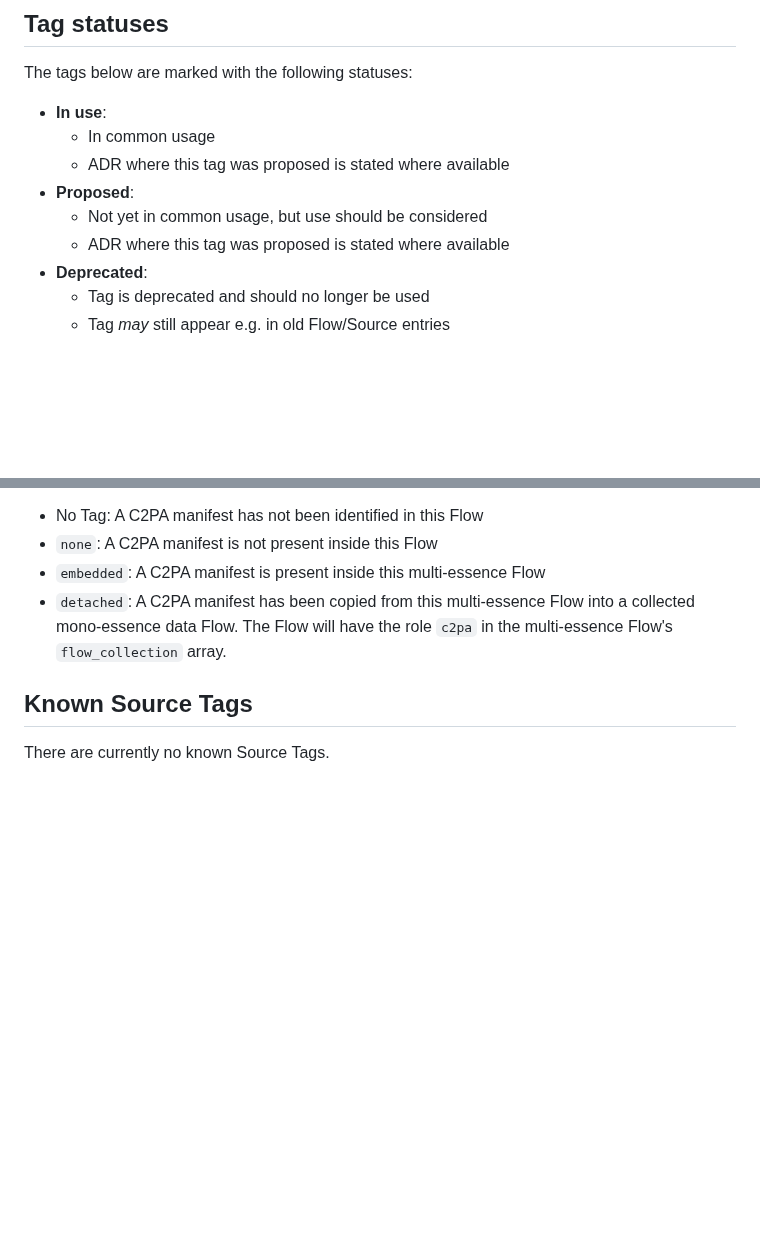
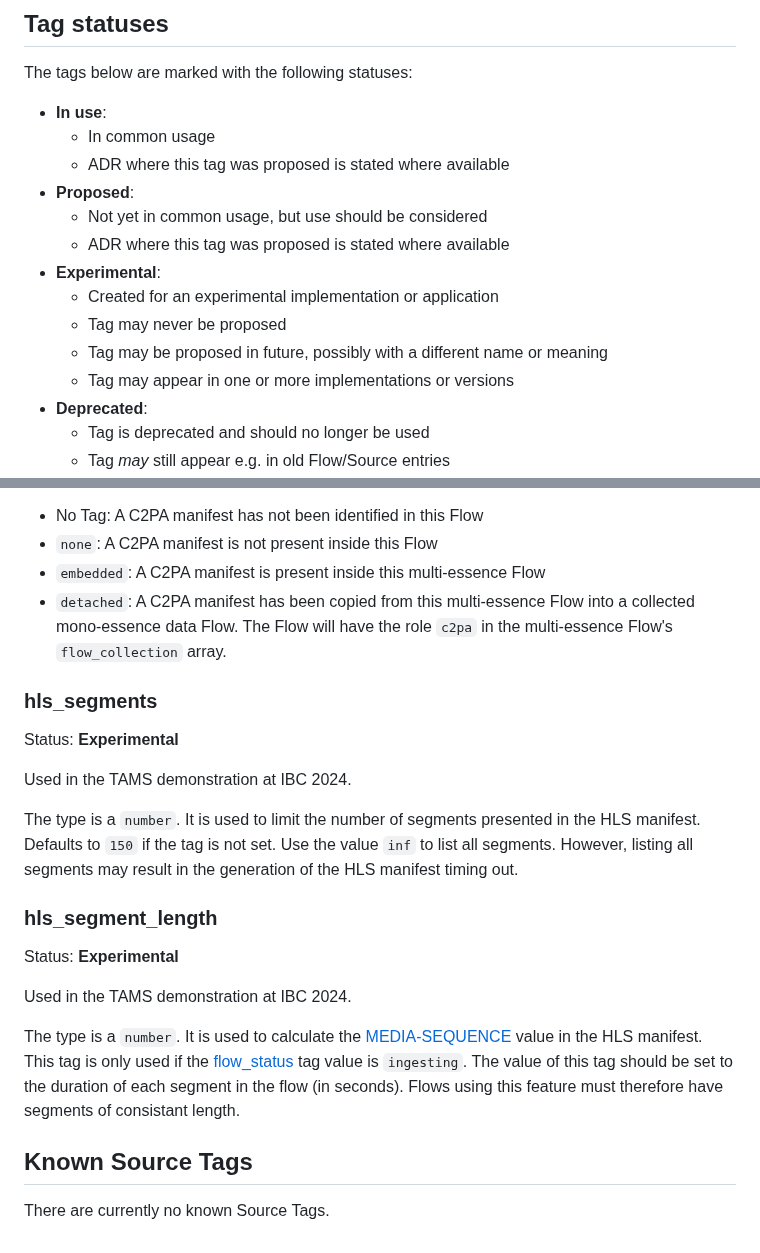
Before and after one commit to bbc/tams, a Markdown page: docs/appnotes/0003-tag-names.md, 2 parts joined by grey strips. GitHub-like rendering; blank space fills up the shorter version.

Commit message:
app note: document tags used in AWS opensource CNAP impl
These tags were used for the IBC 2024 demonstration.

A new tag status, "Experimental", is created for the tags.

```diff
--- a/docs/appnotes/0003-tag-names.md
+++ b/docs/appnotes/0003-tag-names.md
@@ -34,6 +34,11 @@ The tags below are marked with the following statuses:
 * **Proposed**:
   * Not yet in common usage, but use should be considered
   * ADR where this tag was proposed is stated where available
+* **Experimental**:
+  * Created for an experimental implementation or application
+  * Tag may never be proposed
+  * Tag may be proposed in future, possibly with a different name or meaning
+  * Tag may appear in one or more implementations or versions
 * **Deprecated**:
   * Tag is deprecated and should no longer be used
   * Tag *may* still appear e.g. in old Flow/Source entries
@@ -162,6 +167,30 @@ Known values:
 * `detached`: A C2PA manifest has been copied from this multi-essence Flow into a collected mono-essence data Flow.
   The Flow will have the role `c2pa` in the multi-essence Flow's `flow_collection` array.
 
+### hls_segments
+
+Status: **Experimental**
+
+Used in the TAMS demonstration at IBC 2024.
+
+The type is a `number`.
+It is used to limit the number of segments presented in the HLS manifest.
+Defaults to `150` if the tag is not set.
+Use the value `inf` to list all segments.
+However, listing all segments may result in the generation of the HLS manifest timing out.
+
+### hls_segment_length
+
+Status: **Experimental**
+
+Used in the TAMS demonstration at IBC 2024.
+
+The type is a `number`.
+It is used to calculate the [MEDIA-SEQUENCE](https://datatracker.ietf.org/doc/html/rfc8216#section-4.3.3.2) value in the HLS manifest.
+This tag is only used if the [flow_status](#flow_status) tag value is `ingesting`.
+The value of this tag should be set to the duration of each segment in the flow (in seconds).
+Flows using this feature must therefore have segments of consistant length.
+
 ## Known Source Tags
 
 There are currently no known Source Tags.
```
